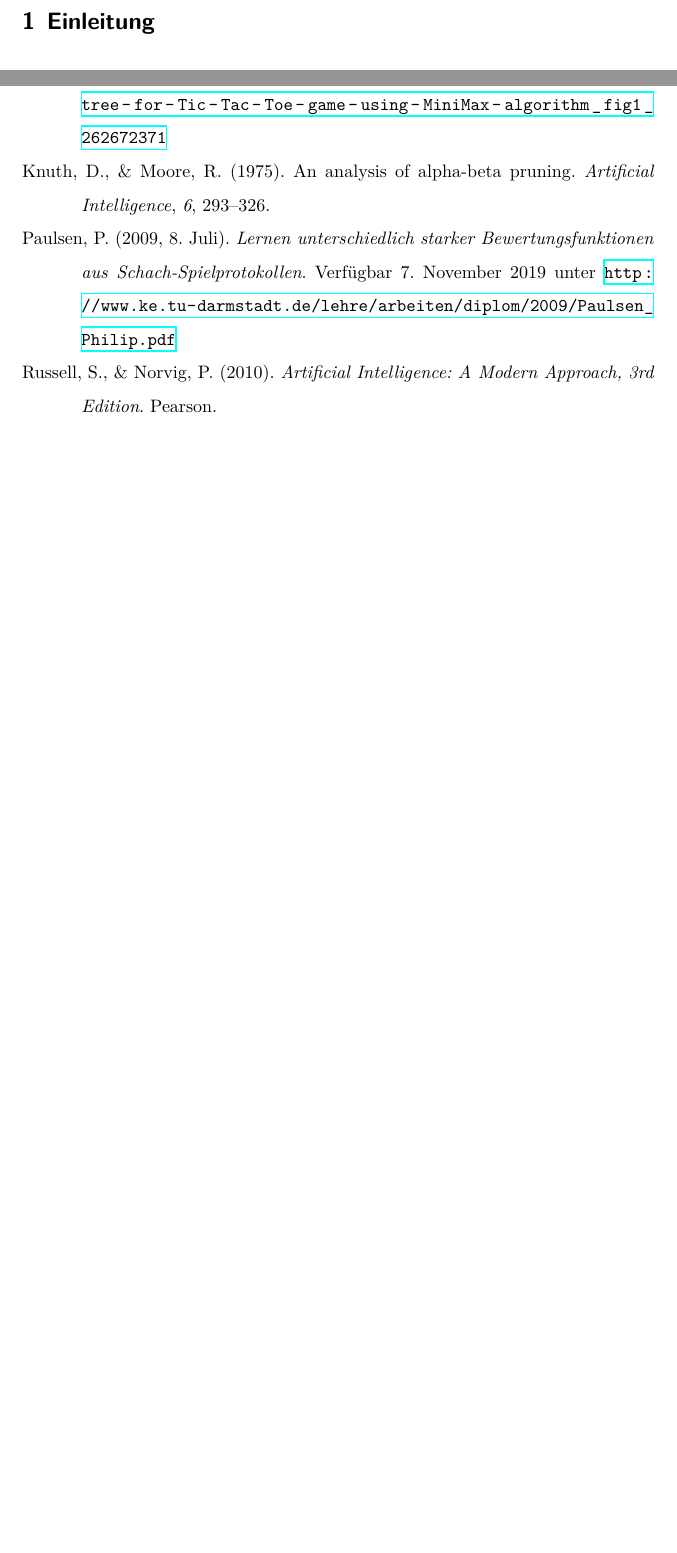
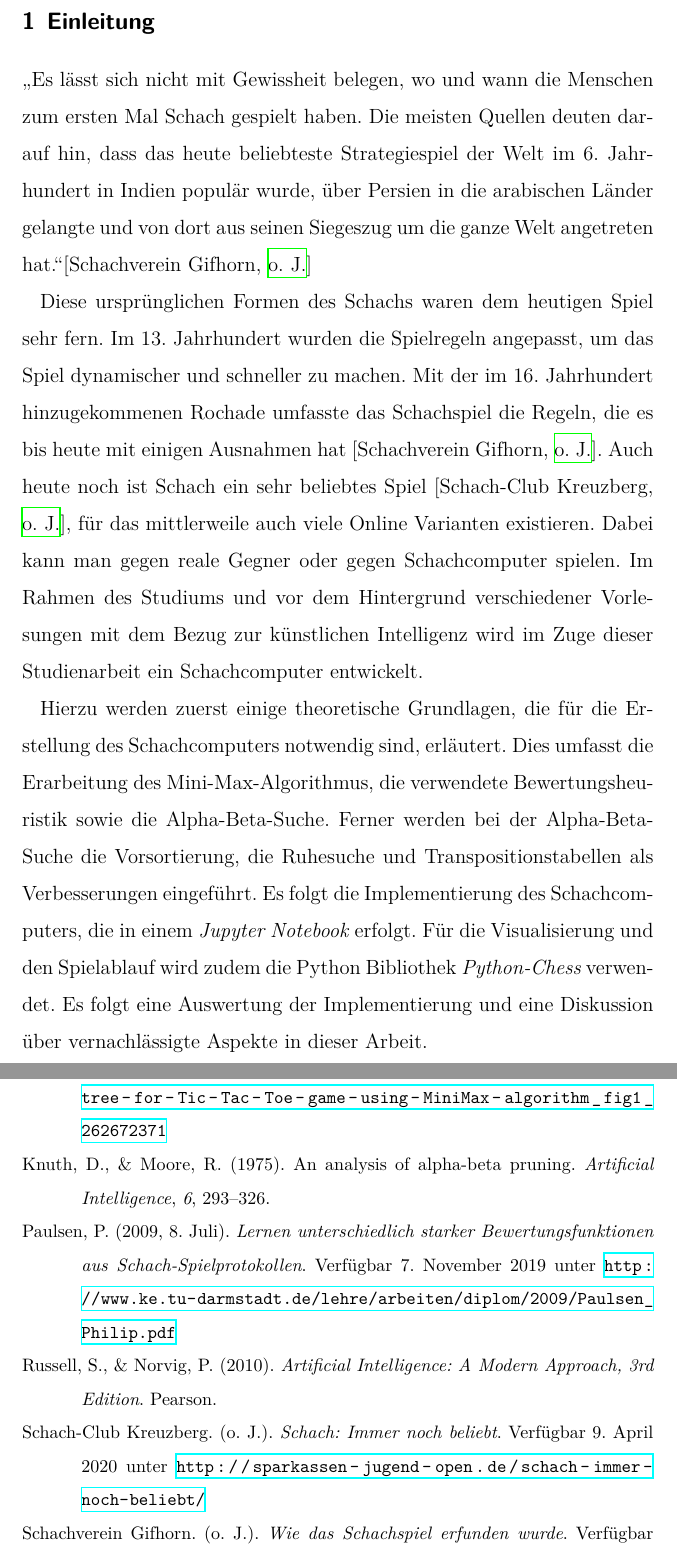
Before and after one commit to DahlitzFlorian/chess-ai-paper, a LaTeX document (paper/paper.tex, which reads paper/content/chapter1.tex): two parts of pages 9 and 40 of 42, joined at a grey line, cut so that both start at the same text, the shorter picture padded with empty space. Compiled offline with XeLaTeX.

Commit message:
feat(paper): introduction

```diff
--- a/paper/content/chapter1.tex
+++ b/paper/content/chapter1.tex
@@ -1,2 +1,19 @@
 % !TeX root = ../paper.tex
 \section{Einleitung}
+
+\glqq Es lässt sich nicht mit Gewissheit belegen, wo und wann die Menschen zum ersten Mal Schach gespielt haben.
+Die meisten Quellen deuten darauf hin, dass das heute beliebteste Strategiespiel der Welt im 6. Jahrhundert in Indien populär wurde, über Persien in die arabischen Länder gelangte und von dort aus seinen Siegeszug um die ganze Welt angetreten hat.\grqq [\cite{Gifhorn}]
+
+Diese ursprünglichen Formen des Schachs waren dem heutigen Spiel sehr fern.
+Im 13. Jahrhundert wurden die Spielregeln angepasst, um das Spiel dynamischer und schneller zu machen.
+Mit der im 16. Jahrhundert hinzugekommenen Rochade umfasste das Schachspiel die Regeln, die es bis heute mit einigen Ausnahmen hat [\cite{Gifhorn}].
+Auch heute noch ist Schach ein sehr beliebtes Spiel [\cite{Kreuzberg}], für das mittlerweile auch viele Online Varianten existieren.
+Dabei kann man gegen reale Gegner oder gegen Schachcomputer spielen.
+Im Rahmen des Studiums und vor dem Hintergrund verschiedener Vorlesungen mit dem Bezug zur künstlichen Intelligenz wird im Zuge dieser Studienarbeit ein Schachcomputer entwickelt.
+
+Hierzu werden zuerst einige theoretische Grundlagen, die für die Erstellung des Schachcomputers notwendig sind, erläutert.
+Dies umfasst die Erarbeitung des Mini-Max-Algorithmus, die verwendete Bewertungsheuristik sowie die Alpha-Beta-Suche.
+Ferner werden bei der Alpha-Beta-Suche die Vorsortierung, die Ruhesuche und Transpositionstabellen als Verbesserungen eingeführt.
+Es folgt die Implementierung des Schachcomputers, die in einem \textit{Jupyter Notebook} erfolgt.
+Für die Visualisierung und den Spielablauf wird zudem die Python Bibliothek \textit{Python-Chess} verwendet.
+Es folgt eine Auswertung der Implementierung und eine Diskussion über vernachlässigte Aspekte in dieser Arbeit.
```
Also changed, not shown: paper/paper.bib (+15 -0 lines).
